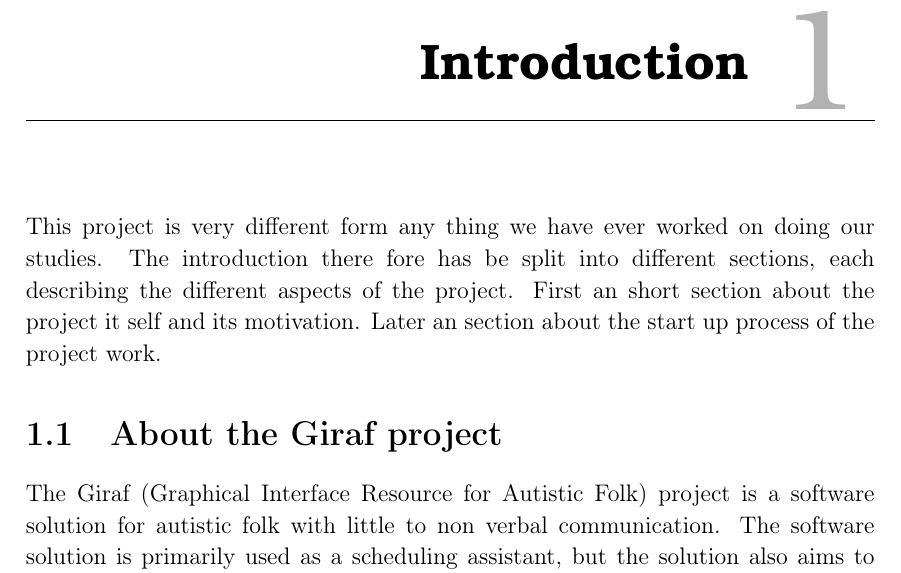
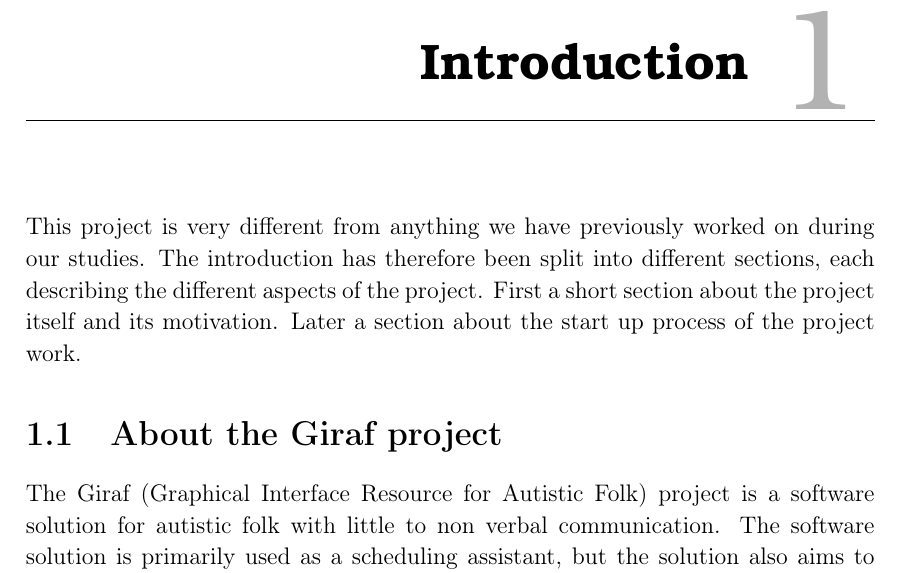
Before and after one commit to thomaslhansen/P6, a LaTeX thesis (report/main.tex, which reads report/1.Introduction/1.IntroductionCtrl.tex): part of page 8 of 19, cut so that both start at the same text. Compiled offline with pdfLaTeX.

Commit message:
bare typos, ellers godt

```diff
--- a/report/1.Introduction/1.IntroductionCtrl.tex
+++ b/report/1.Introduction/1.IntroductionCtrl.tex
@@ -5,10 +5,10 @@
 % really where our solution originates, based on a real world problem,
 % even though our project is based on a "fun" project, it should still be possible to abstract it into real world applications
 \chapter{Introduction}
-This project is very different form any thing we have ever worked on doing our studies.
-The introduction there fore has be split into different sections, each describing the different aspects of the project.
-First an short section about the project it self and its motivation.
-Later an section about the start up process of the project work.
+This project is very different from anything we have previously worked on during our studies.
+The introduction has therefore been split into different sections, each describing the different aspects of the project.
+First a short section about the project itself and its motivation.
+Later a section about the start up process of the project work.
 
 \section{About the Giraf project}
 The Giraf (Graphical Interface Resource for Autistic Folk) project is a software solution for autistic folk with little to non verbal communication.
```
